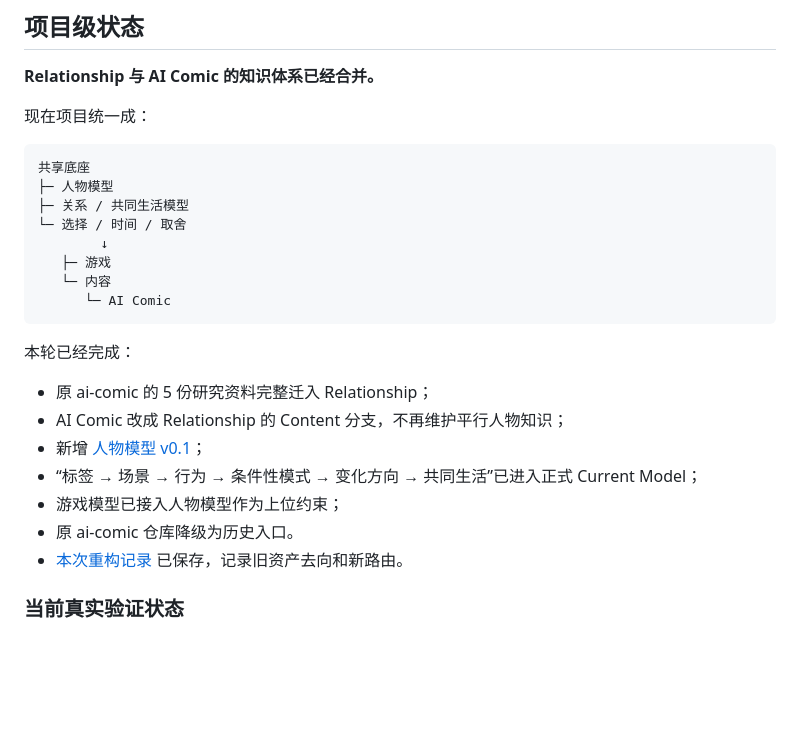
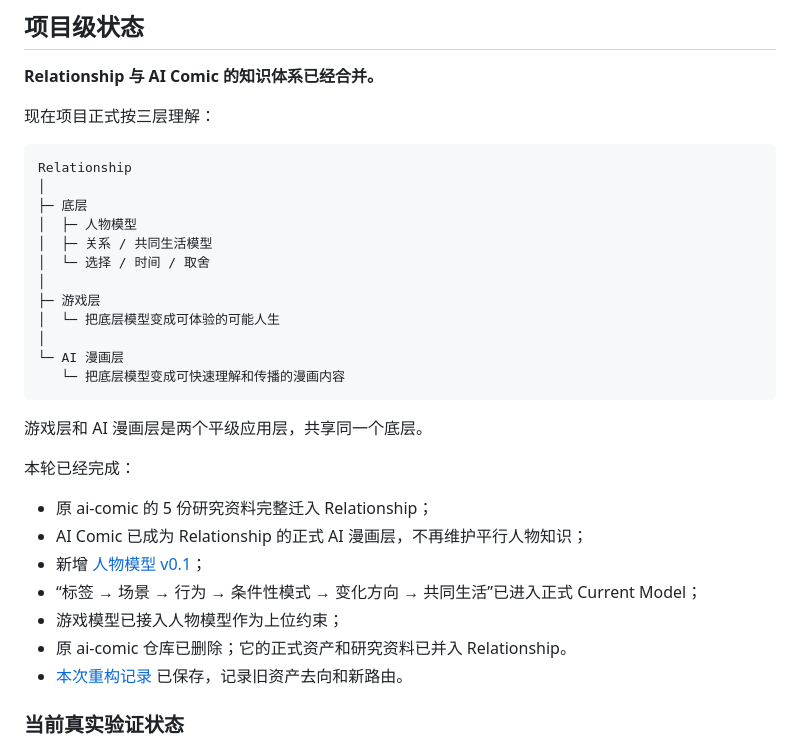
Before and after one commit to Darcy-Jin/Relationship, a Markdown page: docs/current-state.md, the part around the change. Rendered like a GitHub page; blank space fills up the shorter version.

Commit message:
Update current state for three-layer Relationship model

```diff
--- a/docs/current-state.md
+++ b/docs/current-state.md
@@ -6,27 +6,33 @@
 
 **Relationship 与 AI Comic 的知识体系已经合并。**
 
-现在项目统一成：
+现在项目正式按三层理解：
 
 ~~~text
-共享底座
-├─ 人物模型
-├─ 关系 / 共同生活模型
-└─ 选择 / 时间 / 取舍
-        ↓
-   ├─ 游戏
-   └─ 内容
-      └─ AI Comic
+Relationship
+│
+├─ 底层
+│  ├─ 人物模型
+│  ├─ 关系 / 共同生活模型
+│  └─ 选择 / 时间 / 取舍
+│
+├─ 游戏层
+│  └─ 把底层模型变成可体验的可能人生
+│
+└─ AI 漫画层
+   └─ 把底层模型变成可快速理解和传播的漫画内容
 ~~~
+
+游戏层和 AI 漫画层是两个平级应用层，共享同一个底层。
 
 本轮已经完成：
 
 - 原 ai-comic 的 5 份研究资料完整迁入 Relationship；
-- AI Comic 改成 Relationship 的 Content 分支，不再维护平行人物知识；
+- AI Comic 已成为 Relationship 的正式 AI 漫画层，不再维护平行人物知识；
 - 新增 [人物模型 v0.1](models/person-model.md)；
 - “标签 → 场景 → 行为 → 条件性模式 → 变化方向 → 共同生活”已进入正式 Current Model；
 - 游戏模型已接入人物模型作为上位约束；
-- 原 ai-comic 仓库降级为历史入口。
+- 原 ai-comic 仓库已删除；它的正式资产和研究资料已并入 Relationship。
 - [本次重构记录](history/2026-09-25-relationship-ai-comic-consolidation.md) 已保存，记录旧资产去向和新路由。
 
 ### 当前真实验证状态
```
